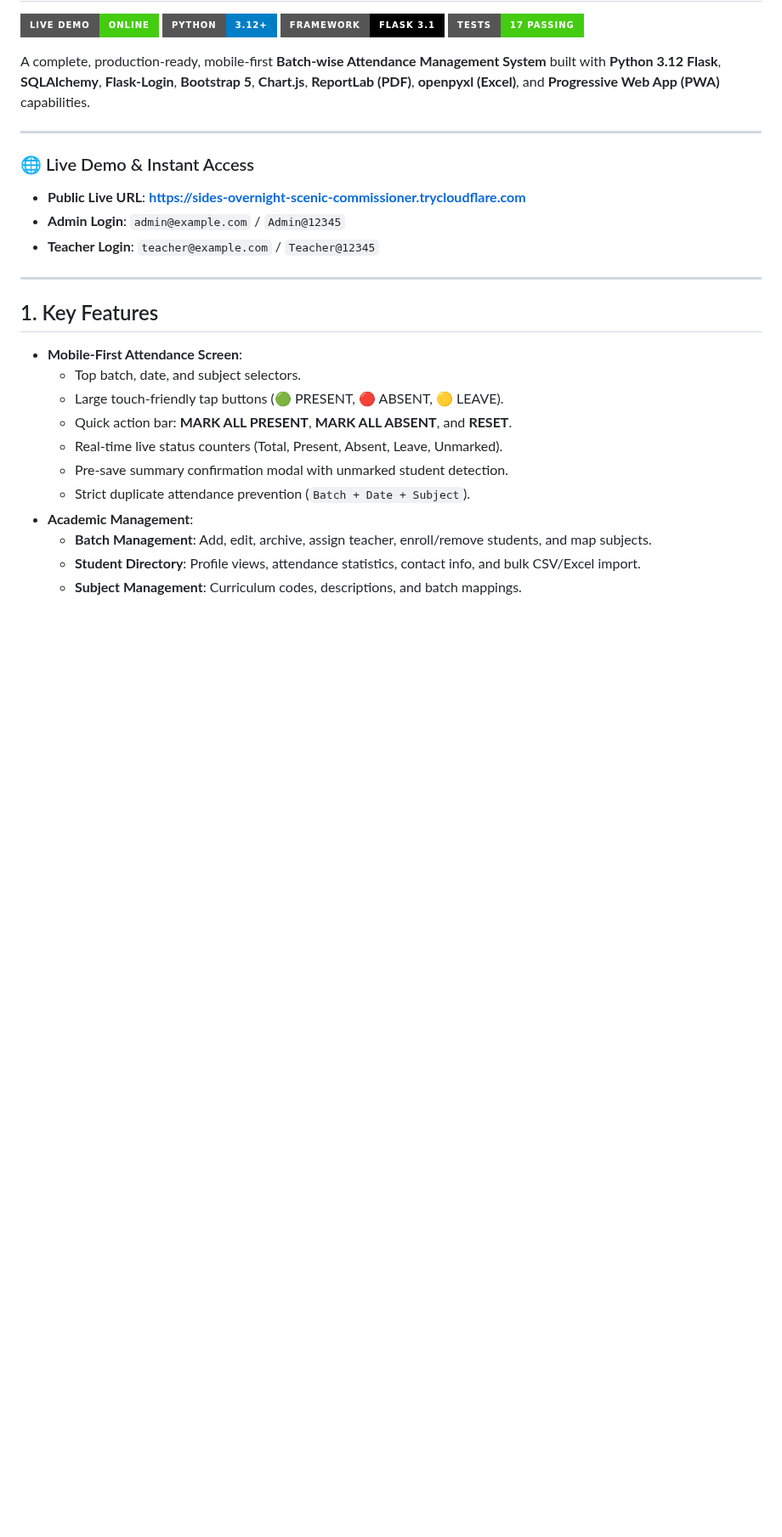
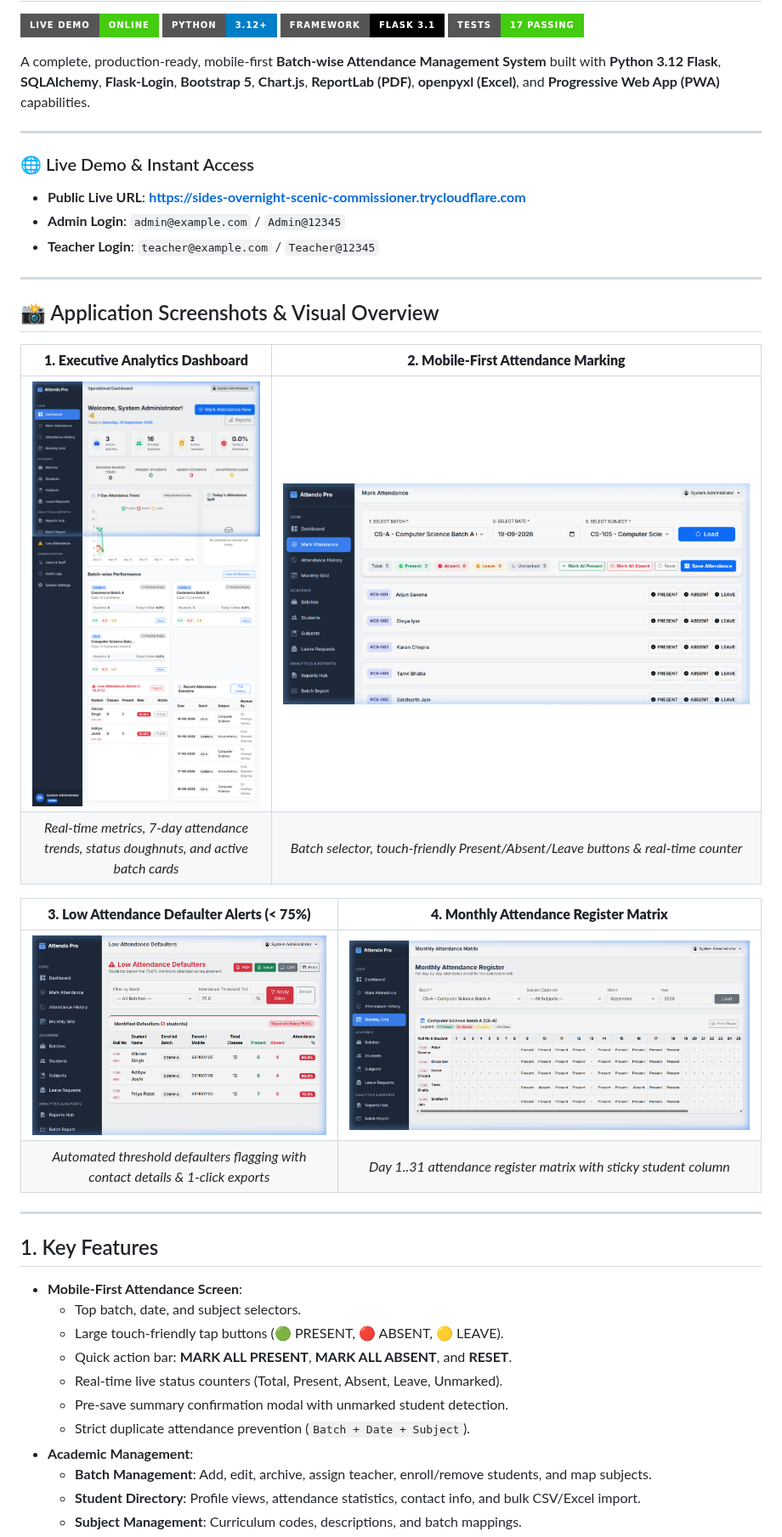
Before and after one commit to LateshDev/Attendance-management-system, a Markdown page: README.md, the part around the change. Shown at 85% size. GitHub-like rendering; pictures changed too: docs/screenshots/dashboard.png (added), docs/screenshots/defaulters_report.png (added), docs/screenshots/mark_attendance.png (added); badges without logos; blank space fills up the shorter version.

Commit message:
docs: add UI overview screenshots for dashboard, marking, reports, and register

```diff
--- a/README.md
+++ b/README.md
@@ -14,6 +14,20 @@ A complete, production-ready, mobile-first **Batch-wise Attendance Management Sy
 - **Public Live URL**: **[https://sides-overnight-scenic-commissioner.trycloudflare.com](https://sides-overnight-scenic-commissioner.trycloudflare.com)**
 - **Admin Login**: `admin@example.com` / `Admin@12345`
 - **Teacher Login**: `teacher@example.com` / `Teacher@12345`
+
+---
+
+## 📸 Application Screenshots & Visual Overview
+
+| **1. Executive Analytics Dashboard** | **2. Mobile-First Attendance Marking** |
+|:---:|:---:|
+| ![Executive Analytics Dashboard](docs/screenshots/dashboard.png) | ![Mobile-First Attendance Marking](docs/screenshots/mark_attendance.png) |
+| *Real-time metrics, 7-day attendance trends, status doughnuts, and active batch cards* | *Batch selector, touch-friendly Present/Absent/Leave buttons & real-time counter* |
+
+| **3. Low Attendance Defaulter Alerts (< 75%)** | **4. Monthly Attendance Register Matrix** |
+|:---:|:---:|
+| ![Low Attendance Defaulters](docs/screenshots/defaulters_report.png) | ![Monthly Attendance Register](docs/screenshots/monthly_register.png) |
+| *Automated threshold defaulters flagging with contact details & 1-click exports* | *Day 1..31 attendance register matrix with sticky student column* |
 
 ---
 
```
